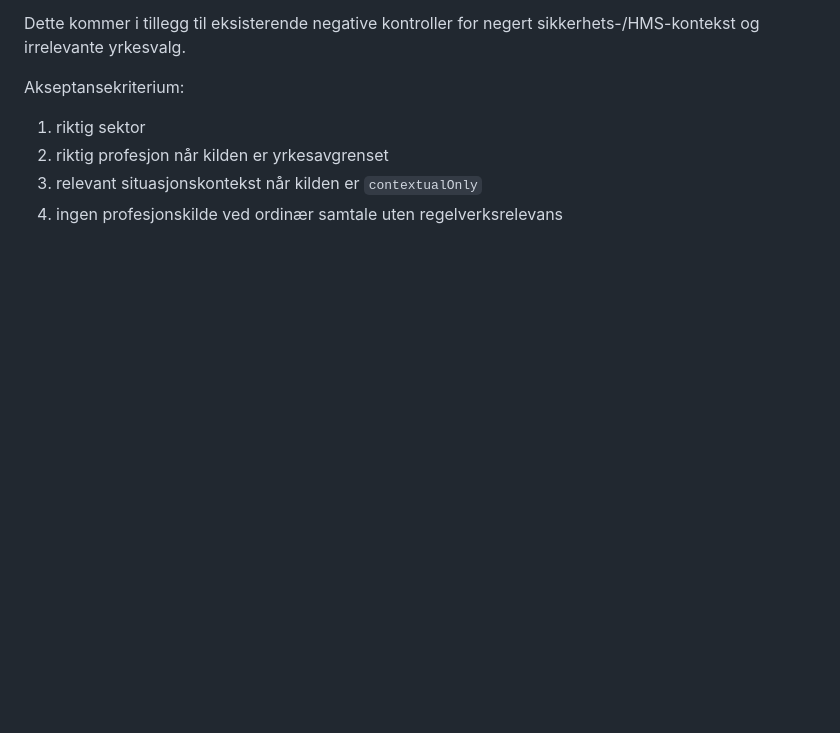
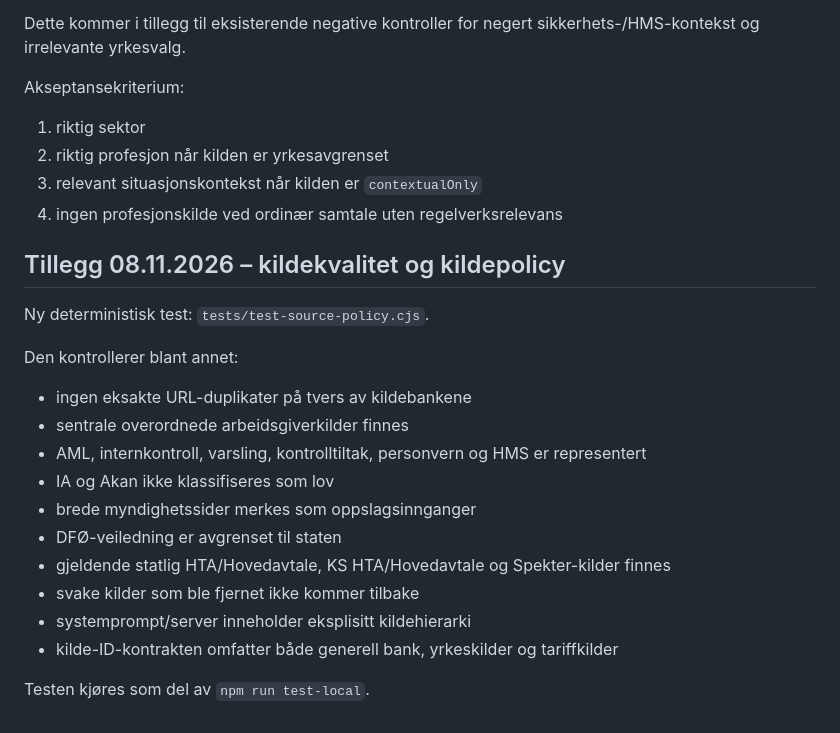
Before and after one commit to IBE160-2026/G46-nilsen, a Markdown page: docs/ai/AI-TESTPLAN.md, the part around the change. Drawn GitHub-style; blank space fills up the shorter version.

Commit message:
Legg til kildepolicytest i KI-testplan

```diff
--- a/docs/ai/AI-TESTPLAN.md
+++ b/docs/ai/AI-TESTPLAN.md
@@ -1384,3 +1384,22 @@ Akseptansekriterium:
 2. riktig profesjon når kilden er yrkesavgrenset
 3. relevant situasjonskontekst når kilden er `contextualOnly`
 4. ingen profesjonskilde ved ordinær samtale uten regelverksrelevans
+
+
+## Tillegg 08.11.2026 – kildekvalitet og kildepolicy
+
+Ny deterministisk test: `tests/test-source-policy.cjs`.
+
+Den kontrollerer blant annet:
+- ingen eksakte URL-duplikater på tvers av kildebankene
+- sentrale overordnede arbeidsgiverkilder finnes
+- AML, internkontroll, varsling, kontrolltiltak, personvern og HMS er representert
+- IA og Akan ikke klassifiseres som lov
+- brede myndighetssider merkes som oppslagsinnganger
+- DFØ-veiledning er avgrenset til staten
+- gjeldende statlig HTA/Hovedavtale, KS HTA/Hovedavtale og Spekter-kilder finnes
+- svake kilder som ble fjernet ikke kommer tilbake
+- systemprompt/server inneholder eksplisitt kildehierarki
+- kilde-ID-kontrakten omfatter både generell bank, yrkeskilder og tariffkilder
+
+Testen kjøres som del av `npm run test-local`.
```
